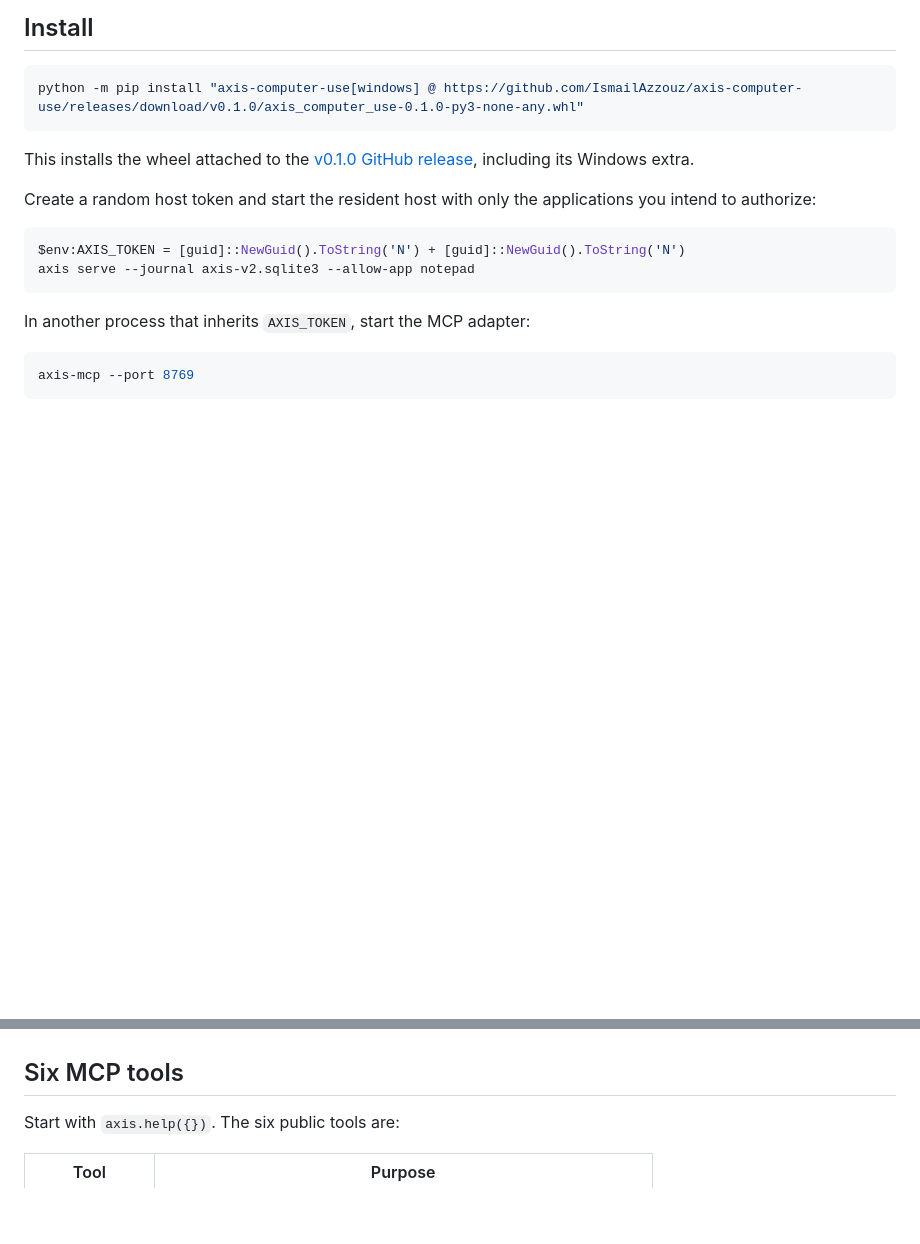
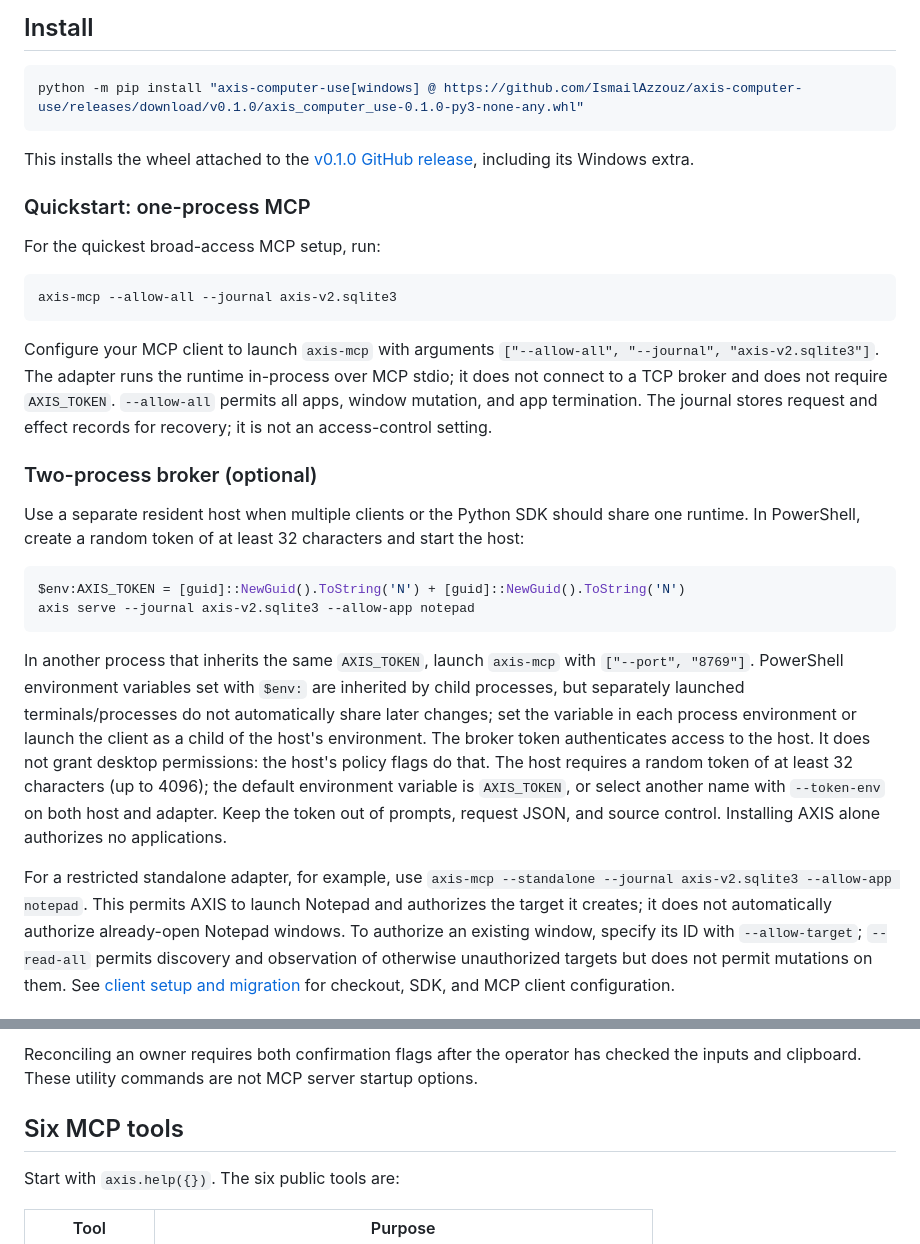
Before and after one commit to IsmailAzzouz/axis-computer-use, a Markdown page: README.md, 2 parts joined by grey strips. Rendered like a GitHub page; blank space fills up the shorter version.

Commit message:
docs: explain all CLI options and lead with allow-all setup

````diff
--- a/README.md
+++ b/README.md
@@ -17,17 +17,51 @@ python -m pip install "axis-computer-use[windows] @ https://github.com/IsmailAzz
 
 This installs the wheel attached to the [v0.1.0 GitHub release](https://github.com/IsmailAzzouz/axis-computer-use/releases/tag/v0.1.0), including its Windows extra.
 
-Create a random host token and start the resident host with only the applications
-you intend to authorize:
+### Quickstart: one-process MCP
+
+For the quickest broad-access MCP setup, run:
+
+```powershell
+axis-mcp --allow-all --journal axis-v2.sqlite3
+```
+
+Configure your MCP client to launch `axis-mcp` with arguments
+`["--allow-all", "--journal", "axis-v2.sqlite3"]`. The adapter runs the
+runtime in-process over MCP stdio; it does not connect to a TCP broker and does
+not require `AXIS_TOKEN`. `--allow-all` permits all apps, window mutation, and
+app termination. The journal stores request and effect records for recovery; it
+is not an access-control setting.
+
+### Two-process broker (optional)
+
+Use a separate resident host when multiple clients or the Python SDK should share
+one runtime. In PowerShell, create a random token of at least 32 characters and
+start the host:
 
 ```powershell
 $env:AXIS_TOKEN = [guid]::NewGuid().ToString('N') + [guid]::NewGuid().ToString('N')
 axis serve --journal axis-v2.sqlite3 --allow-app notepad
 ```
 
-In another process that inherits `AXIS_TOKEN`, start the MCP adapter:
+In another process that inherits the same `AXIS_TOKEN`, launch `axis-mcp` with
+`["--port", "8769"]`. PowerShell environment variables set with `$env:` are
+inherited by child processes, but separately launched terminals/processes do not
+automatically share later changes; set the variable in each process environment
+or launch the client as a child of the host's environment. The broker token
+authenticates access to the host. It does not grant desktop permissions: the
+host's policy flags do that. The host requires a random token of at least 32
+characters (up to 4096); the default environment variable is `AXIS_TOKEN`, or
+select another name with `--token-env` on both host and adapter. Keep the token
+out of prompts, request JSON, and source control. Installing AXIS alone
+authorizes no applications.
 
-```powershell
-axis-mcp --port 8769
-```
+For a restricted standalone adapter, for example, use
+`axis-mcp --standalone --journal axis-v2.sqlite3 --allow-app notepad`. This
+permits AXIS to launch Notepad and authorizes the target it creates; it does not
+automatically authorize already-open Notepad windows. To authorize an existing
+window, specify its ID with `--allow-target`; `--read-all` permits discovery and
+observation of otherwise unauthorized targets but does not permit mutations on
+them. See
+[client setup and migration](docs/AXIS_V2_MIGRATION.md) for checkout, SDK, and
+MCP client configuration.
 
@@ -38,3 +129,6 @@ SDK, and MCP client configuration.
+Reconciling an owner requires both confirmation flags after the operator has
+checked the inputs and clipboard. These utility commands are not MCP server
+startup options.
 
 ## Six MCP tools
 
````
Also changed, not shown: other parts of README.md (+61 -4 lines).
